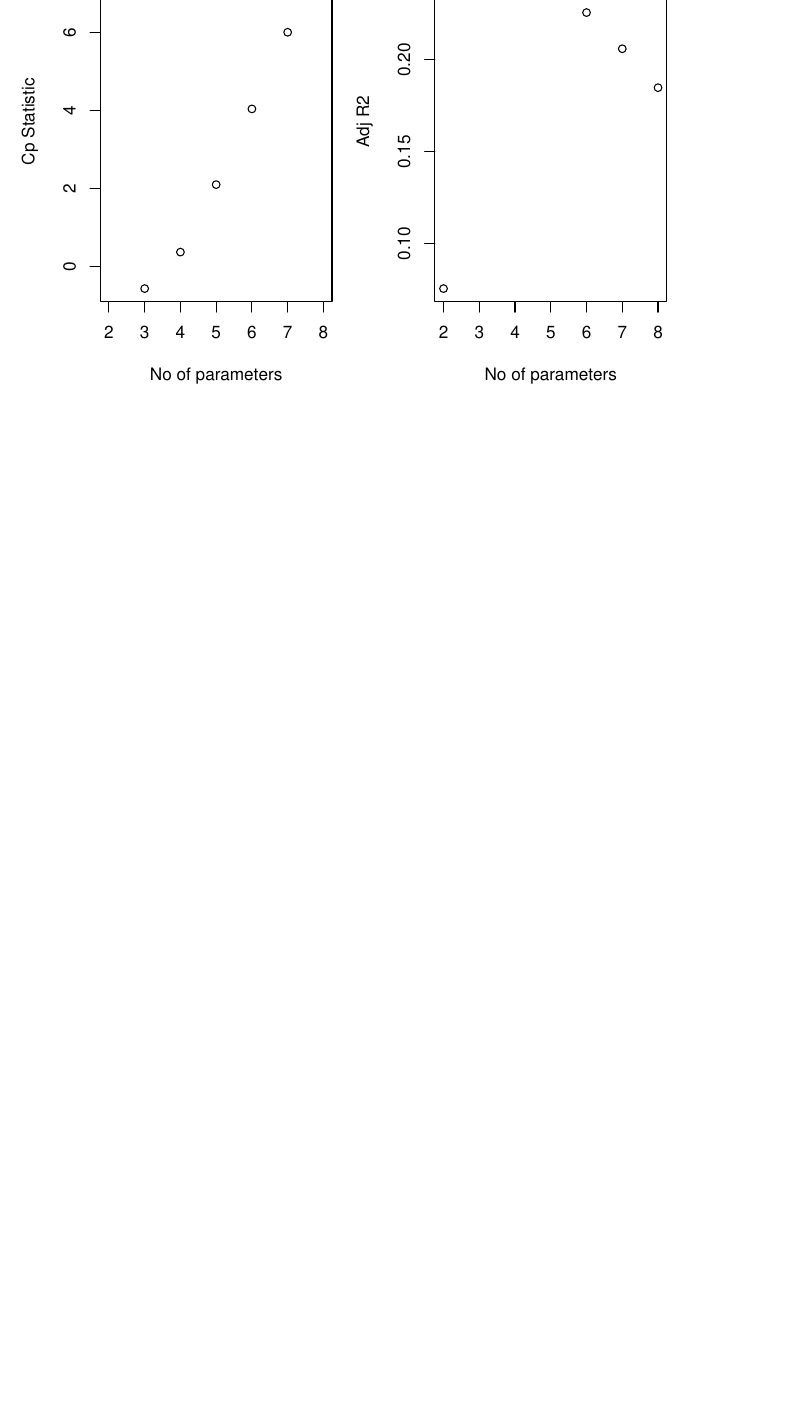
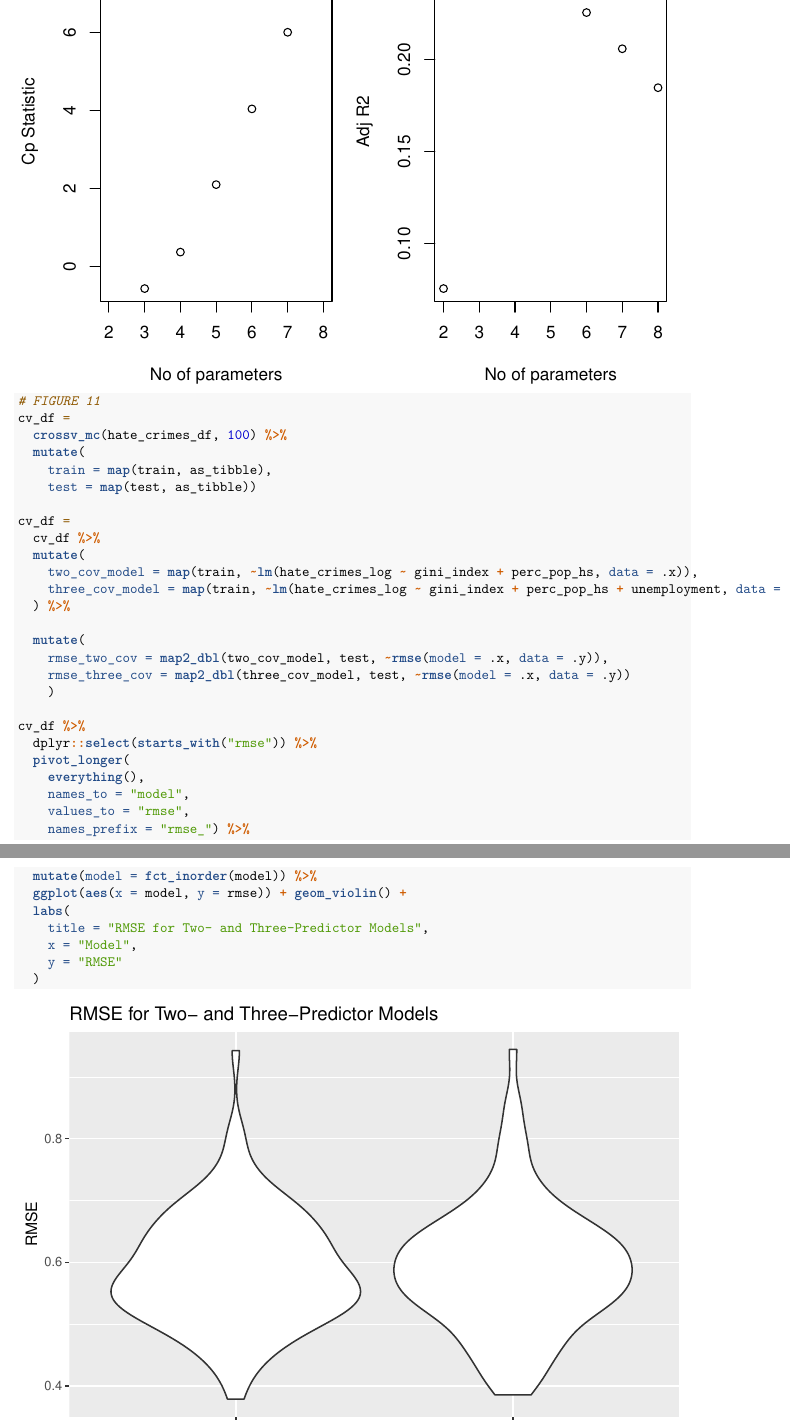
Before and after one commit to NICE8x/biostat_methods_project, an R Markdown document (project_report.Rmd): part of page 12 of 12 before the commit and two parts of pages 12 and 13 of 13 after it, the two joined at a grey line, cut so that both start at the same text, the shorter picture padded with empty space. Rendered offline with R 4.5, knitr and Pandoc, then LaTeX, with nearby package versions; column names are cleaned by a stand-in for the janitor package.

Commit message:
Added model validation to results and started discussion

````diff
--- a/project_report.Rmd
+++ b/project_report.Rmd
@@ -240,4 +246,41 @@ plot(2:8, rs$cp, xlab="No of parameters", ylab="Cp Statistic")
 plot(2:8, rs$adjr2, xlab="No of parameters", ylab="Adj R2")
 ```
 
+```{r}
+# FIGURE 11
+cv_df =
+  crossv_mc(hate_crimes_df, 100) %>%
+  mutate(
+    train = map(train, as_tibble),
+    test = map(test, as_tibble))
+
+cv_df =
+  cv_df %>%
+  mutate(
+    two_cov_model = map(train, ~lm(hate_crimes_log ~ gini_index + perc_pop_hs, data = .x)),
+    three_cov_model = map(train, ~lm(hate_crimes_log ~ gini_index + perc_pop_hs + unemployment, data = .x))
+  ) %>%
+
+  mutate(
+    rmse_two_cov = map2_dbl(two_cov_model, test, ~rmse(model = .x, data = .y)),
+    rmse_three_cov = map2_dbl(three_cov_model, test, ~rmse(model = .x, data = .y))
+    )
+
+cv_df %>%
+  dplyr::select(starts_with("rmse")) %>%
+  pivot_longer(
+    everything(),
+    names_to = "model",
+    values_to = "rmse",
+    names_prefix = "rmse_") %>%
+  mutate(model = fct_inorder(model)) %>%
+  ggplot(aes(x = model, y = rmse)) + geom_violin() +
+  labs(
+    title = "RMSE for Two- and Three-Predictor Models",
+    x = "Model",
+    y = "RMSE"
+  )
+```
+
+
 ## References
````
Also changed, not shown: exploratory_analysis.html, project_report.html, project_report.Rmd (18 more changed lines).
